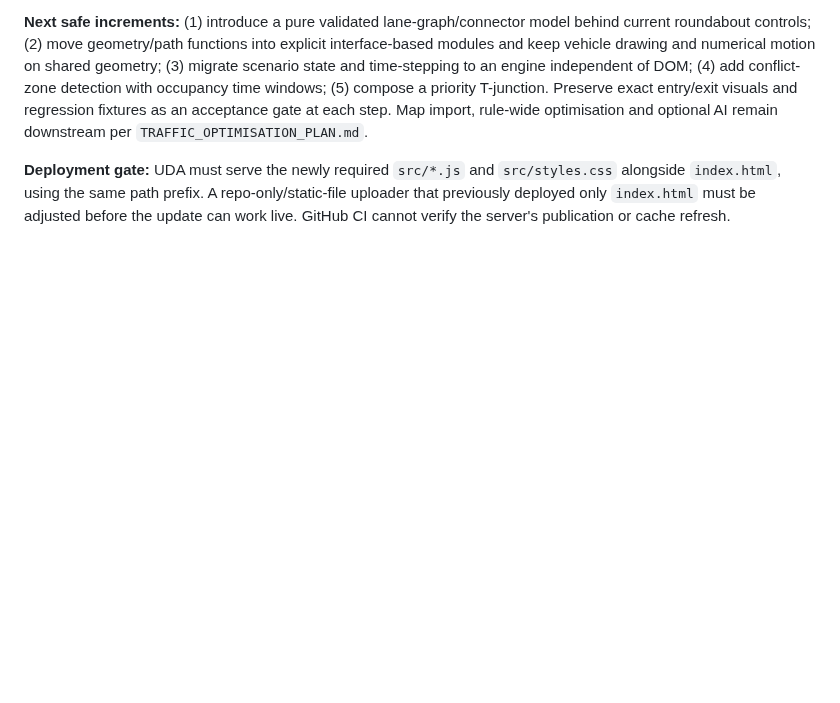
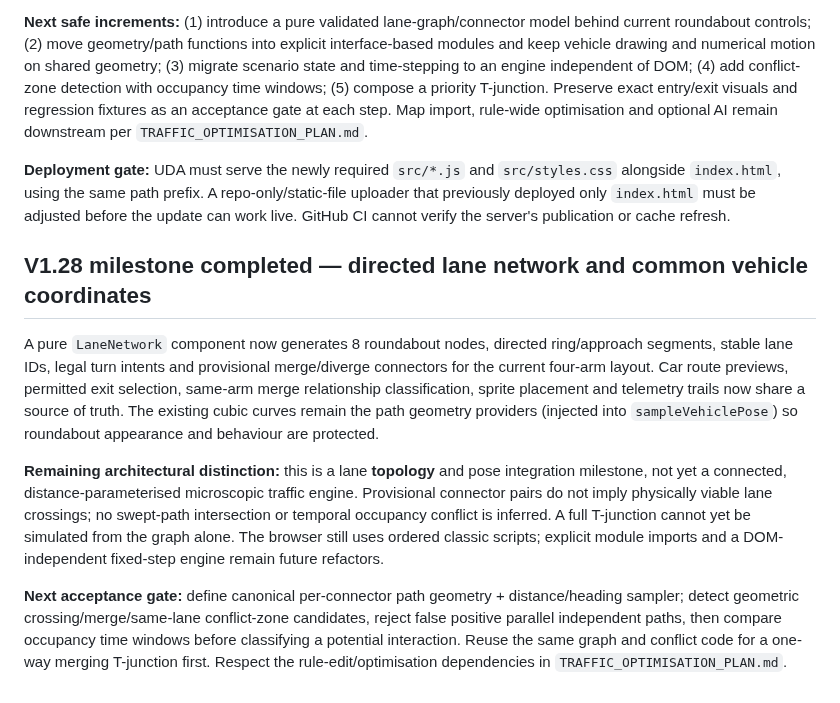
Before and after one commit to zageabb/roundabout_designer, a Markdown page: INTERSECTION_CORE_PLAN.md, the part around the change. GitHub-like rendering; blank space fills up the shorter version.

Commit message:
docs: record V1.28 directed network and shared vehicle pose milestone

```diff
--- a/INTERSECTION_CORE_PLAN.md
+++ b/INTERSECTION_CORE_PLAN.md
@@ -123,3 +123,11 @@ For complete feature scope, acceptance cases, data contracts, objectives, map im
 **Next safe increments:** (1) introduce a pure validated lane-graph/connector model behind current roundabout controls; (2) move geometry/path functions into explicit interface-based modules and keep vehicle drawing and numerical motion on shared geometry; (3) migrate scenario state and time-stepping to an engine independent of DOM; (4) add conflict-zone detection with occupancy time windows; (5) compose a priority T-junction. Preserve exact entry/exit visuals and regression fixtures as an acceptance gate at each step. Map import, rule-wide optimisation and optional AI remain downstream per `TRAFFIC_OPTIMISATION_PLAN.md`.
 
 **Deployment gate:** UDA must serve the newly required `src/*.js` and `src/styles.css` alongside `index.html`, using the same path prefix. A repo-only/static-file uploader that previously deployed only `index.html` must be adjusted before the update can work live. GitHub CI cannot verify the server's publication or cache refresh.
+
+## V1.28 milestone completed — directed lane network and common vehicle coordinates
+
+A pure `LaneNetwork` component now generates 8 roundabout nodes, directed ring/approach segments, stable lane IDs, legal turn intents and provisional merge/diverge connectors for the current four-arm layout. Car route previews, permitted exit selection, same-arm merge relationship classification, sprite placement and telemetry trails now share a source of truth. The existing cubic curves remain the path geometry providers (injected into `sampleVehiclePose`) so roundabout appearance and behaviour are protected.
+
+**Remaining architectural distinction:** this is a lane **topology** and pose integration milestone, not yet a connected, distance-parameterised microscopic traffic engine. Provisional connector pairs do not imply physically viable lane crossings; no swept-path intersection or temporal occupancy conflict is inferred. A full T-junction cannot yet be simulated from the graph alone. The browser still uses ordered classic scripts; explicit module imports and a DOM-independent fixed-step engine remain future refactors.
+
+**Next acceptance gate:** define canonical per-connector path geometry + distance/heading sampler; detect geometric crossing/merge/same-lane conflict-zone candidates, reject false positive parallel independent paths, then compare occupancy time windows before classifying a potential interaction. Reuse the same graph and conflict code for a one-way merging T-junction first. Respect the rule-edit/optimisation dependencies in `TRAFFIC_OPTIMISATION_PLAN.md`.
```
